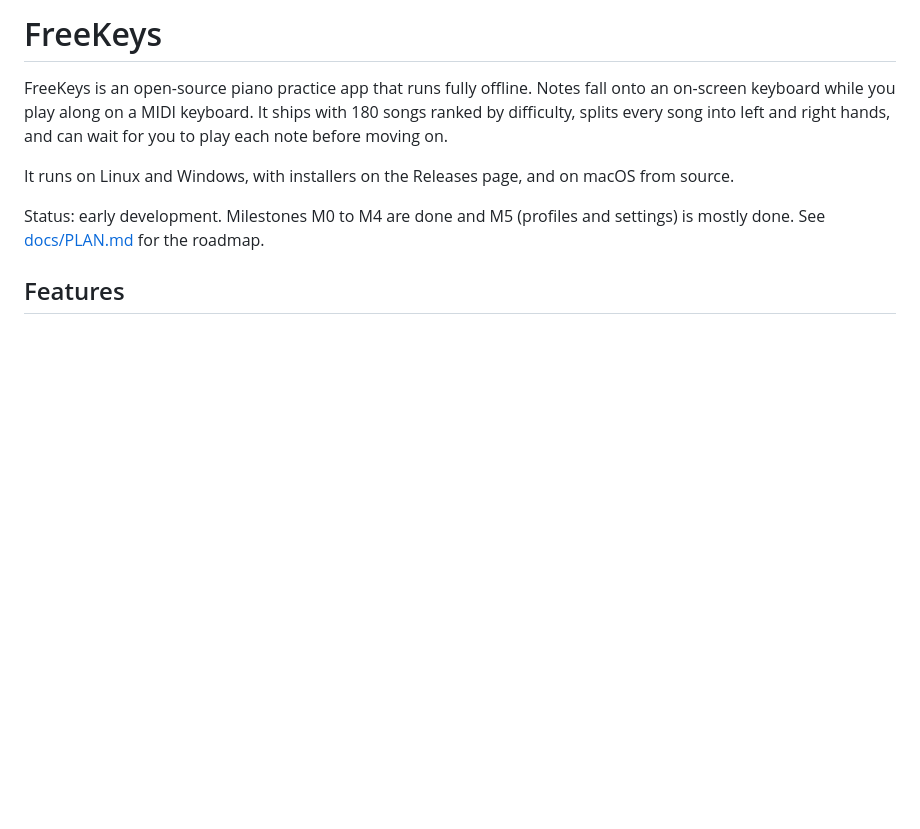
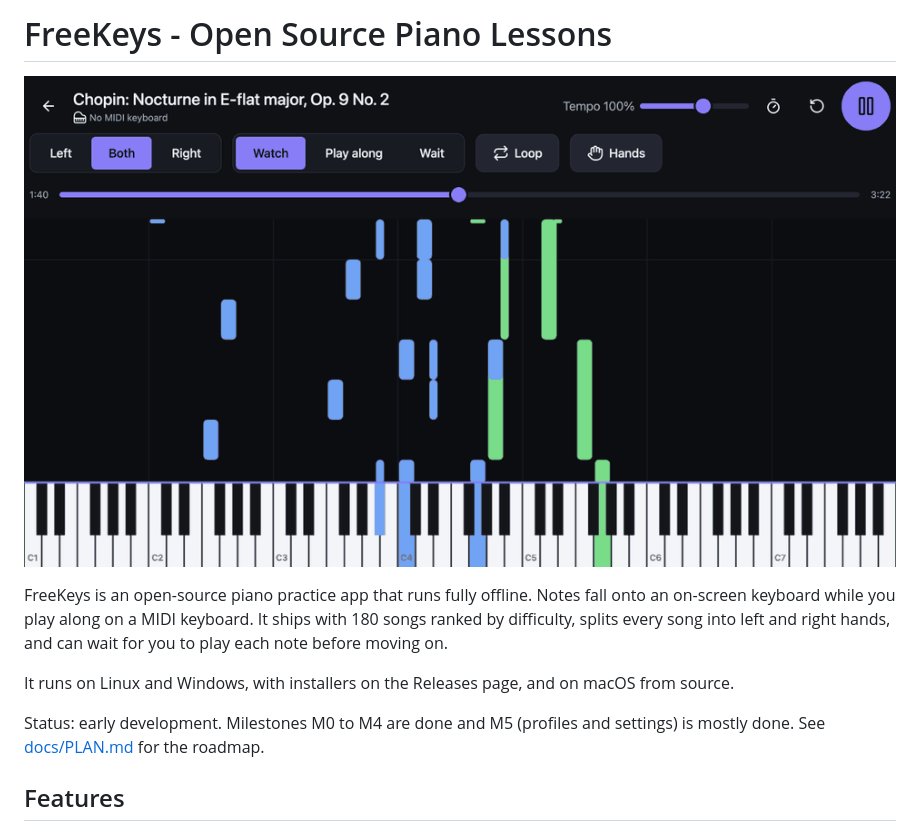
Before and after one commit to sjb720/freekeys-piano, a Markdown page: README.md, the part around the change. Drawn GitHub-style; pictures changed too: docs/images/nocturne.gif (added); blank space fills up the shorter version.

Commit message:
Add Nocturne demo GIF and tagline to README

```diff
--- a/README.md
+++ b/README.md
@@ -1,4 +1,6 @@
-# FreeKeys
+# FreeKeys - Open Source Piano Lessons
+
+![FreeKeys playing Chopin's Nocturne in E-flat major, Op. 9 No. 2, with the left hand in blue and the right hand in green](docs/images/nocturne.gif)
 
 FreeKeys is an open-source piano practice app that runs fully offline. Notes fall onto an on-screen keyboard while you play along on a MIDI keyboard. It ships with 180 songs ranked by difficulty, splits every song into left and right hands, and can wait for you to play each note before moving on.
 
```
